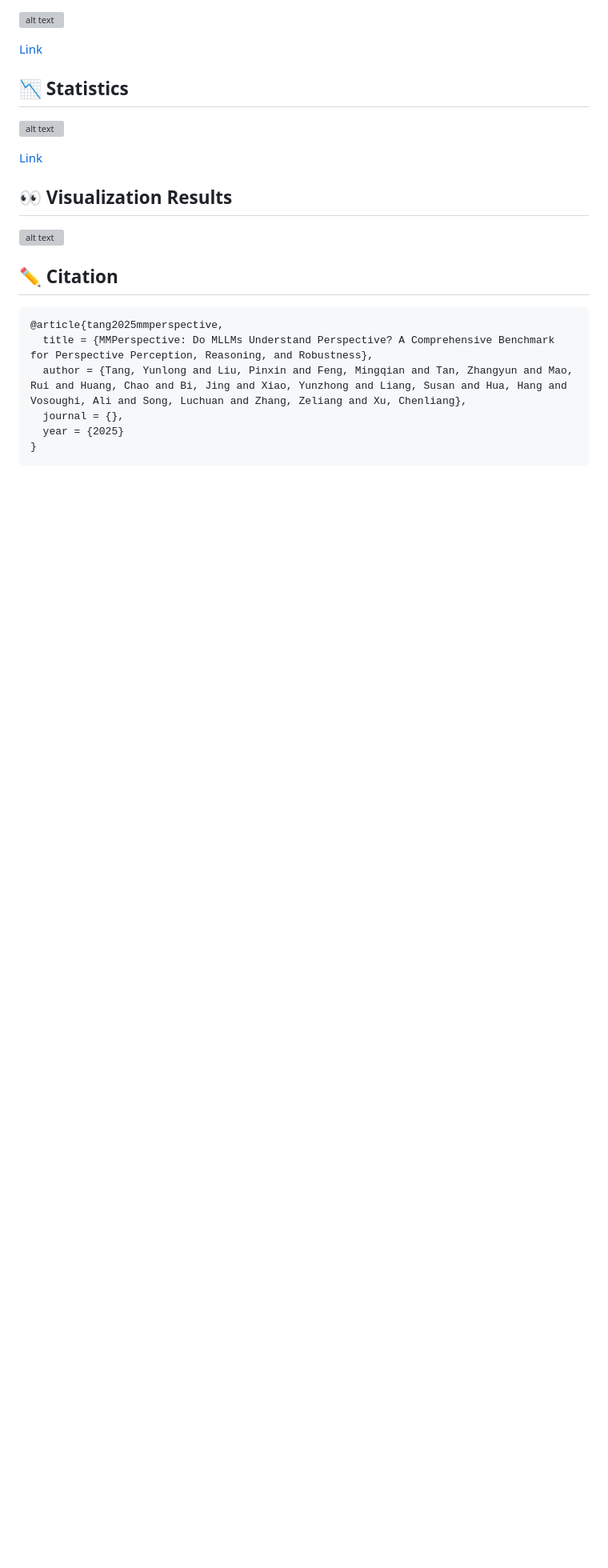
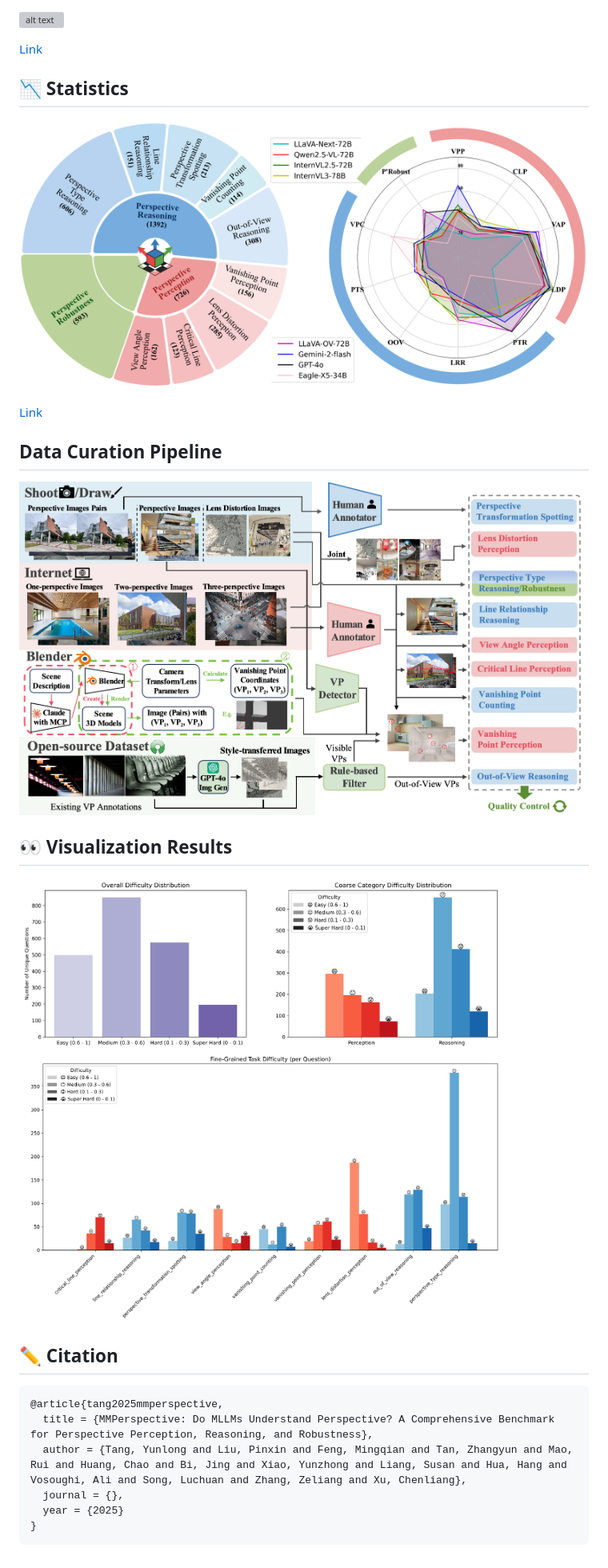
Before and after one commit to yunlong10/MMPerspective, a Markdown page: README.md, the part around the change. Shown: that part at 80% size. GitHub-like rendering; pictures changed too: assets/data_pipeline.png (added), assets/diff.png (added), assets/radar.png (added); blank space fills up the shorter version; grey boxes are pictures that could not be loaded.

Commit message:
add fig

```diff
--- a/README.md
+++ b/README.md
@@ -20,13 +20,17 @@ MMPerspective enables researchers and practitioners to uncover the strengths, li
 
 ## 📉 Statistics
 
-![alt text](assets/sunburst-difficulty.png)
+![alt text](assets/radar.png)
 
 [Link](https://yunlong10.github.io/VidComposition/#benchmark)
 
+## Data Curation Pipeline
+
+![alt text](assets/data_pipeline.png)
+
 ## 👀 Visualization Results
 
-![alt text](assets/vis.png)
+![alt text](assets/diff.png)
 
 
 ## ✏️ Citation
```
